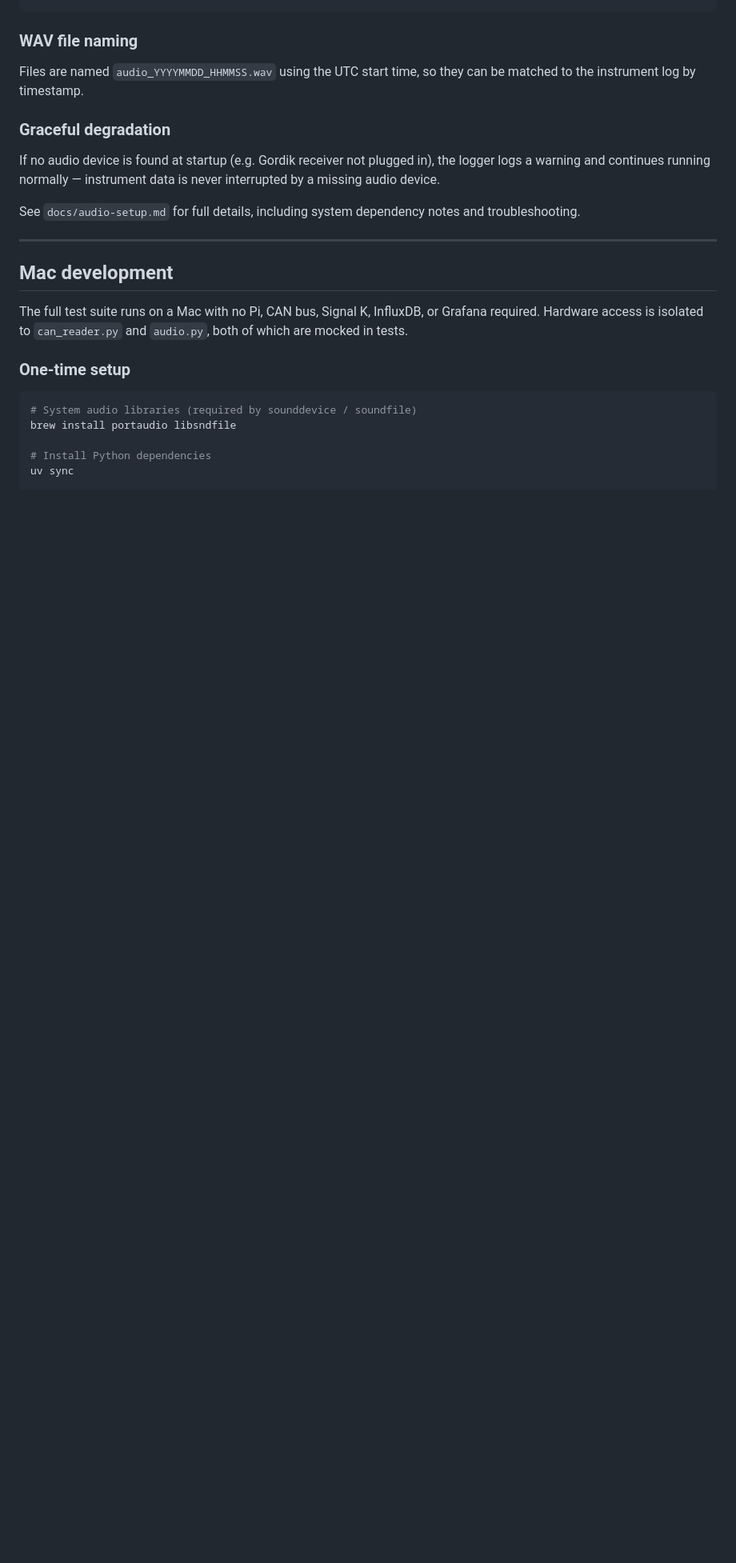
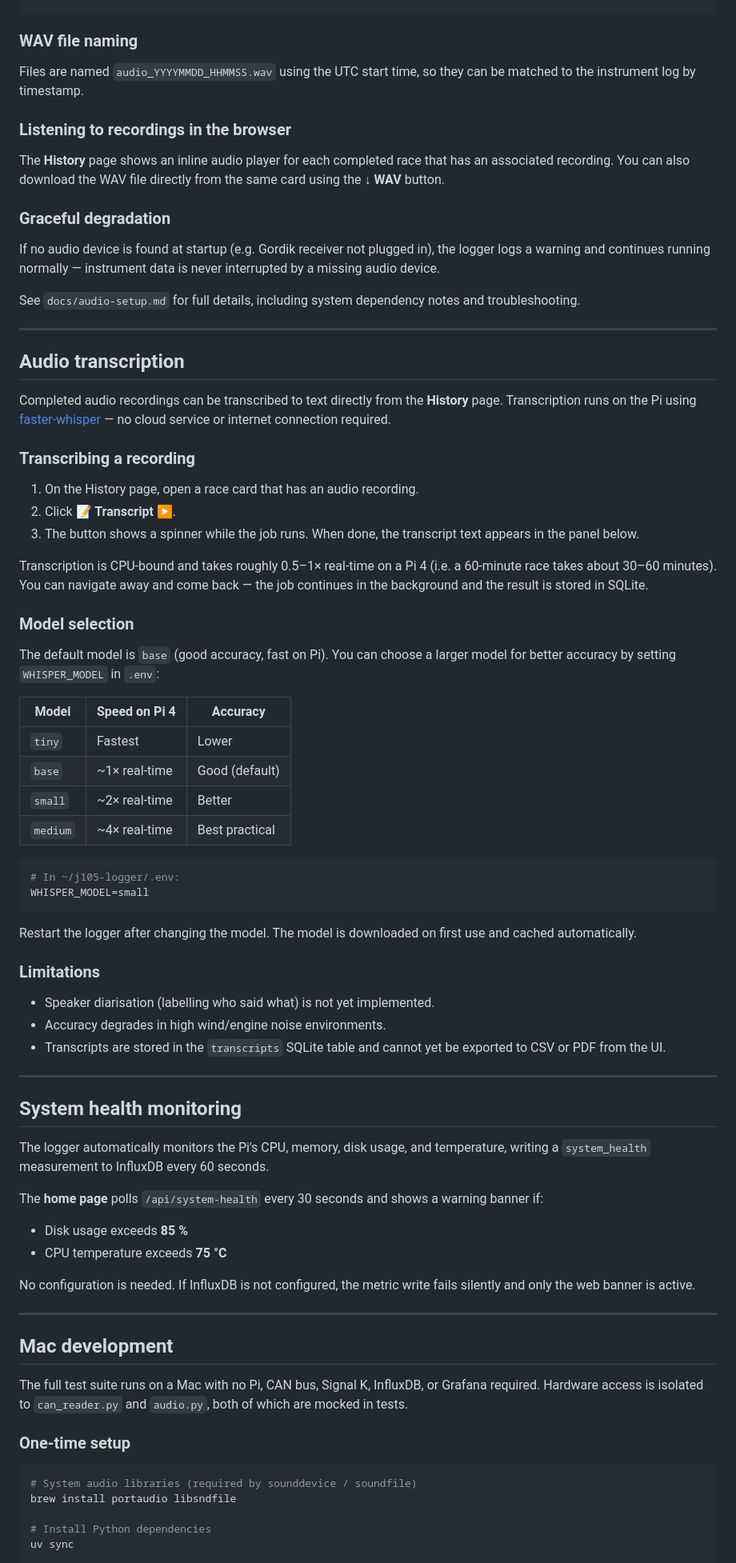
Before and after one commit to weaties/j105-logger, a Markdown page: README.md, the part around one of its changes. Shown at 80% size. GitHub-like rendering; blank space fills up the shorter version.

````diff
--- a/README.md
+++ b/README.md
@@ -404,6 +426,12 @@ data/audio/audio_20250810_140530.wav             1:23:45  2025-08-10T14:05:30+00
 Files are named `audio_YYYYMMDD_HHMMSS.wav` using the UTC start time, so they
 can be matched to the instrument log by timestamp.
 
+### Listening to recordings in the browser
+
+The **History** page shows an inline audio player for each completed race that
+has an associated recording. You can also download the WAV file directly from
+the same card using the **↓ WAV** button.
+
 ### Graceful degradation
 
 If no audio device is found at startup (e.g. Gordik receiver not plugged in),
@@ -412,6 +440,69 @@ never interrupted by a missing audio device.
 
 See `docs/audio-setup.md` for full details, including system dependency notes
 and troubleshooting.
+
+---
+
+## Audio transcription
+
+Completed audio recordings can be transcribed to text directly from the
+**History** page. Transcription runs on the Pi using
+[faster-whisper](https://github.com/SYSTRAN/faster-whisper) — no cloud service
+or internet connection required.
+
+### Transcribing a recording
+
+1. On the History page, open a race card that has an audio recording.
+2. Click **📝 Transcript ▶**.
+3. The button shows a spinner while the job runs. When done, the transcript text
+   appears in the panel below.
+
+Transcription is CPU-bound and takes roughly 0.5–1× real-time on a Pi 4
+(i.e. a 60-minute race takes about 30–60 minutes). You can navigate away and
+come back — the job continues in the background and the result is stored in
+SQLite.
+
+### Model selection
+
+The default model is `base` (good accuracy, fast on Pi). You can choose a larger
+model for better accuracy by setting `WHISPER_MODEL` in `.env`:
+
+| Model | Speed on Pi 4 | Accuracy |
+|---|---|---|
+| `tiny` | Fastest | Lower |
+| `base` | ~1× real-time | Good (default) |
+| `small` | ~2× real-time | Better |
+| `medium` | ~4× real-time | Best practical |
+
+```bash
+# In ~/j105-logger/.env:
+WHISPER_MODEL=small
+```
+
+Restart the logger after changing the model. The model is downloaded on first
+use and cached automatically.
+
+### Limitations
+
+- Speaker diarisation (labelling who said what) is not yet implemented.
+- Accuracy degrades in high wind/engine noise environments.
+- Transcripts are stored in the `transcripts` SQLite table and cannot yet be
+  exported to CSV or PDF from the UI.
+
+---
+
+## System health monitoring
+
+The logger automatically monitors the Pi's CPU, memory, disk usage, and
+temperature, writing a `system_health` measurement to InfluxDB every 60 seconds.
+
+The **home page** polls `/api/system-health` every 30 seconds and shows a
+warning banner if:
+- Disk usage exceeds **85 %**
+- CPU temperature exceeds **75 °C**
+
+No configuration is needed. If InfluxDB is not configured, the metric write
+fails silently and only the web banner is active.
 
 ---
 
````
Also changed, not shown: other parts of README.md (+34 -8 lines), RELEASES.md (added, +94 -0 lines).
